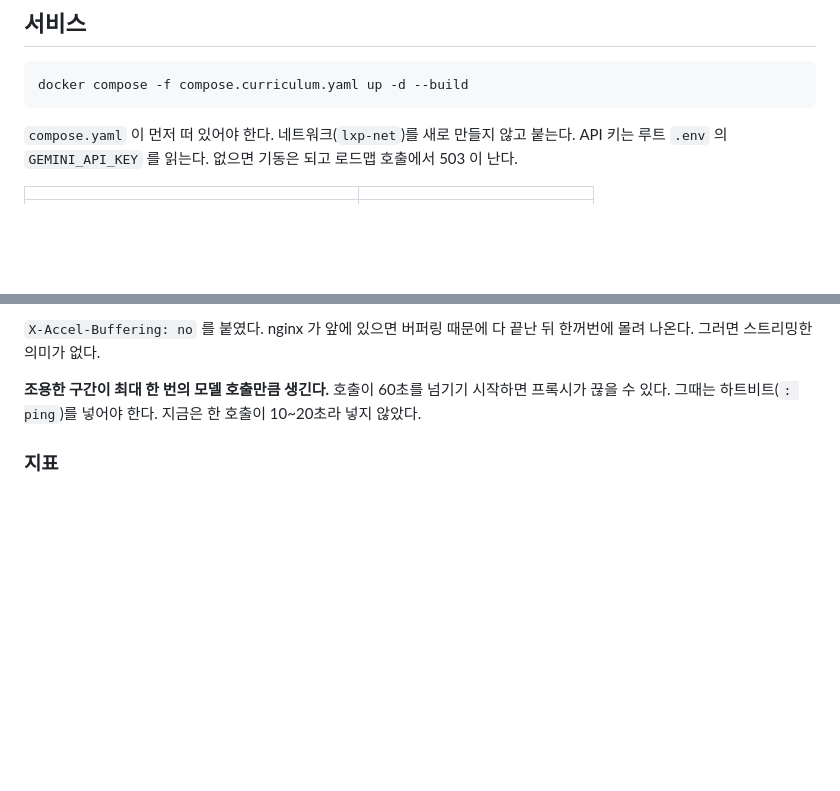
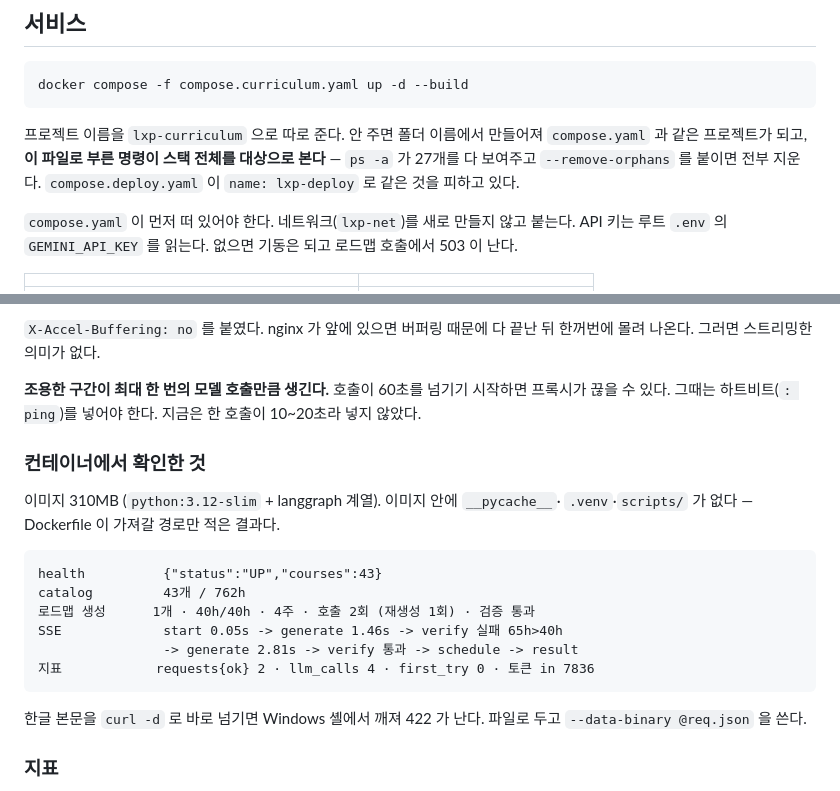
Before and after one commit to LXP-Bimyeongsa/lxp-msa-infrastructure-starter, a Markdown page: curriculum/README.md, 2 parts joined by grey strips. Rendered like a GitHub page; blank space fills up the shorter version.

Commit message:
docs: 컨테이너 기동 확인 결과와 셸 인코딩 함정
이미지 310MB. __pycache__·.venv·scripts/ 가 안 들어갔다.
health·catalog·로드맵 생성·SSE·지표를 컨테이너에서 다 확인했다.

한글 본문을 curl -d 로 바로 넘기면 Windows 셸에서 깨져 422 가 난다.
서비스 문제로 오해하기 쉬워서 적어둔다.

````diff
--- a/curriculum/README.md
+++ b/curriculum/README.md
@@ -394,6 +394,11 @@ temperature 가 0 이 아니라서다(0.2). R-01 의 트랙 비율이 86%에서
 docker compose -f compose.curriculum.yaml up -d --build
 ```
 
+프로젝트 이름을 `lxp-curriculum` 으로 따로 준다. 안 주면 폴더 이름에서 만들어져
+`compose.yaml` 과 같은 프로젝트가 되고, **이 파일로 부른 명령이 스택 전체를
+대상으로 본다** — `ps -a` 가 27개를 다 보여주고 `--remove-orphans` 를 붙이면
+전부 지운다. `compose.deploy.yaml` 이 `name: lxp-deploy` 로 같은 것을 피하고 있다.
+
 `compose.yaml` 이 먼저 떠 있어야 한다. 네트워크(`lxp-net`)를 새로 만들지 않고 붙는다.
 API 키는 루트 `.env` 의 `GEMINI_API_KEY` 를 읽는다. 없으면 기동은 되고
 로드맵 호출에서 503 이 난다.
@@ -448,6 +453,23 @@ data: {"status": 429, "detail": "쿼터 소진"}
 **조용한 구간이 최대 한 번의 모델 호출만큼 생긴다.** 호출이 60초를 넘기기
 시작하면 프록시가 끊을 수 있다. 그때는 하트비트(`: ping`)를 넣어야 한다.
 지금은 한 호출이 10~20초라 넣지 않았다.
+
+### 컨테이너에서 확인한 것
+
+이미지 310MB (`python:3.12-slim` + langgraph 계열). 이미지 안에 `__pycache__`·
+`.venv`·`scripts/` 가 없다 — Dockerfile 이 가져갈 경로만 적은 결과다.
+
+```
+health          {"status":"UP","courses":43}
+catalog         43개 / 762h
+로드맵 생성      1개 · 40h/40h · 4주 · 호출 2회 (재생성 1회) · 검증 통과
+SSE             start 0.05s -> generate 1.46s -> verify 실패 65h>40h
+                -> generate 2.81s -> verify 통과 -> schedule -> result
+지표            requests{ok} 2 · llm_calls 4 · first_try 0 · 토큰 in 7836
+```
+
+한글 본문을 `curl -d` 로 바로 넘기면 Windows 셸에서 깨져 422 가 난다.
+파일로 두고 `--data-binary @req.json` 을 쓴다.
 
 ### 지표
 
````
